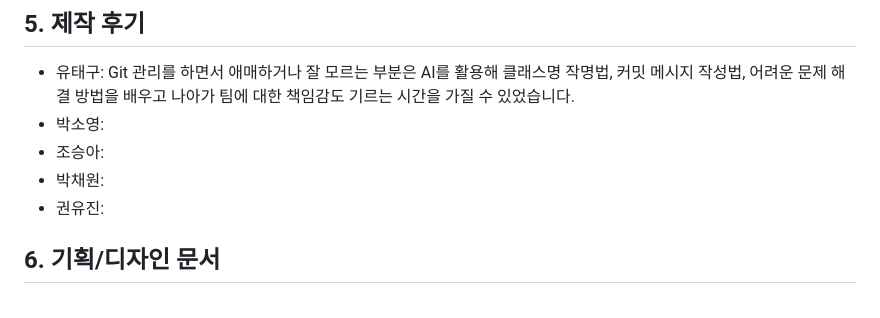
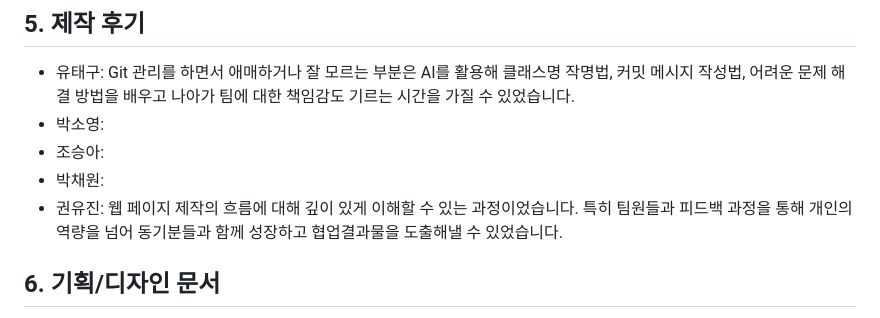
Before and after one commit to eodrn7021-cell/est_13_1st_project_clone, a Markdown page: README.md, the part around the change. Rendered like a GitHub page.

Commit message:
Add 권유진's feedback on web page production
Updated the feedback section in the README to include 권유진's insights on web page production and teamwork.

```diff
--- a/README.md
+++ b/README.md
@@ -157,7 +157,7 @@ Tools
 - 박소영:
 - 조승아:
 - 박채원:
-- 권유진:
+- 권유진: 웹 페이지 제작의 흐름에 대해 깊이 있게 이해할 수 있는 과정이었습니다. 특히 팀원들과 피드백 과정을 통해 개인의 역량을 넘어 동기분들과 함께 성장하고 협업결과물을 도출해낼 수 있었습니다.
 
 ## 6. 기획/디자인 문서
 
```
